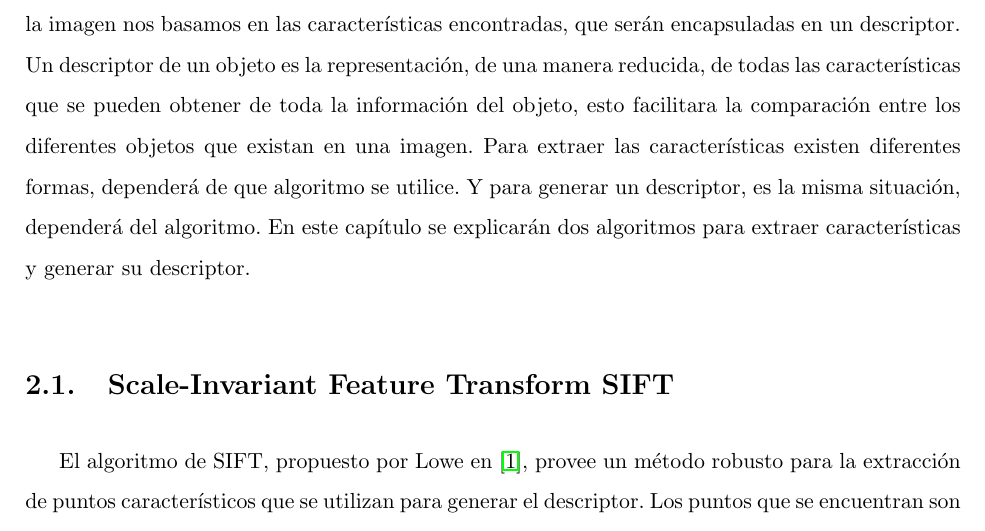
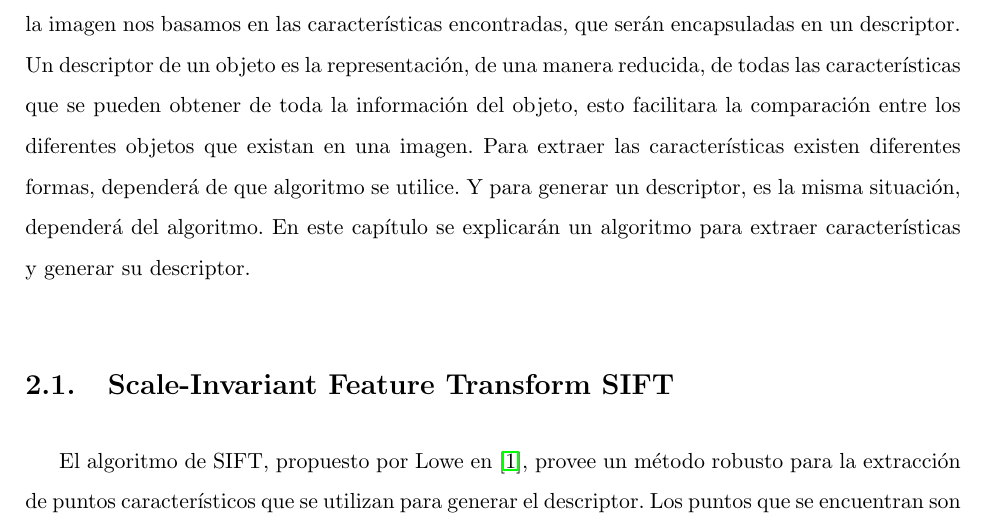
Before and after one commit to haime/TeisJaime, a LaTeX thesis (LAP.tex, which reads chapters/Imagenes.tex): part of page 8 of 20, cut so that both start at the same text. Compiled offline with pdfLaTeX.

Commit message:
Cambio a  explicar un solo algoritmo

```diff
--- a/chapters/Imagenes.tex
+++ b/chapters/Imagenes.tex
@@ -1,7 +1,7 @@
  \chapter{ Algoritmos de extracción y descripción de características}
 
 Las características de los objetos son cualidades que nos servirán para identificarlos dentro de una imagen donde pueden existir objetos similares. Para poder discernir de los objetos que estén en la imagen nos basamos en las características encontradas, que serán encapsuladas en un descriptor. Un descriptor de un objeto es la representación, de una manera reducida, de todas las características que se pueden obtener de toda la información del objeto, esto facilitara la comparación entre los diferentes objetos que existan en una imagen.
-Para extraer las características existen diferentes formas, dependerá de que algoritmo se utilice. Y para generar un descriptor, es la misma situación, dependerá del algoritmo. En este capítulo se explicarán dos algoritmos para extraer características y generar su descriptor.
+Para extraer las características existen diferentes formas, dependerá de que algoritmo se utilice. Y para generar un descriptor, es la misma situación, dependerá del algoritmo. En este capítulo se explicarán un algoritmo para extraer características y generar su descriptor.
 
 \section{Scale-Invariant Feature Transform SIFT}
 	El algoritmo de SIFT, propuesto por Lowe en \cite{Lowe2004},  provee un método robusto para la extracción de puntos característicos que se utilizan para generar el descriptor. Los puntos que se encuentran son invariantes a diferentes transformaciones como traslación, escalamiento y rotación. Han mostrado tener un amplio rango de tolerancia a transformaciones afines, adición de ruido y cambios de iluminación. A continuación se describirán los pasos del algoritmo para la generación del conjunto de puntos característicos:
```
